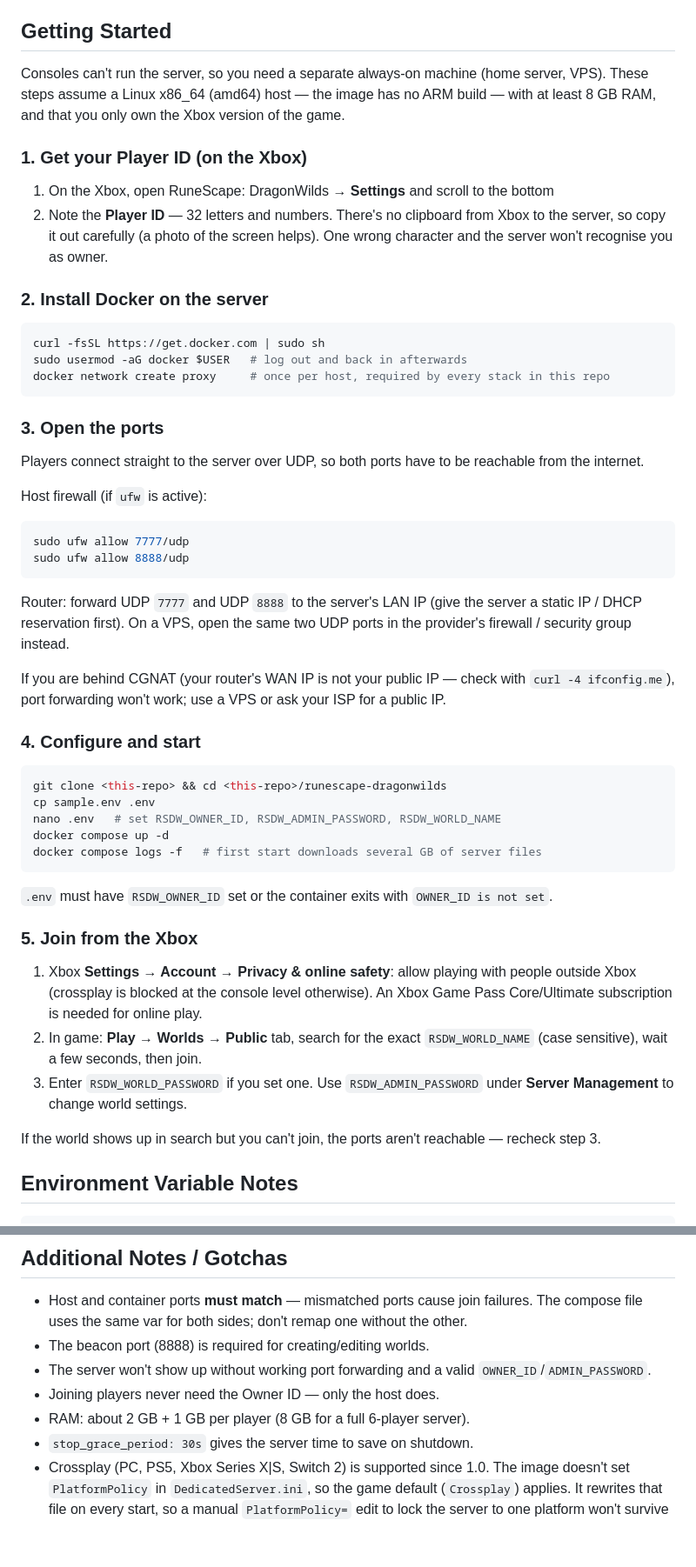
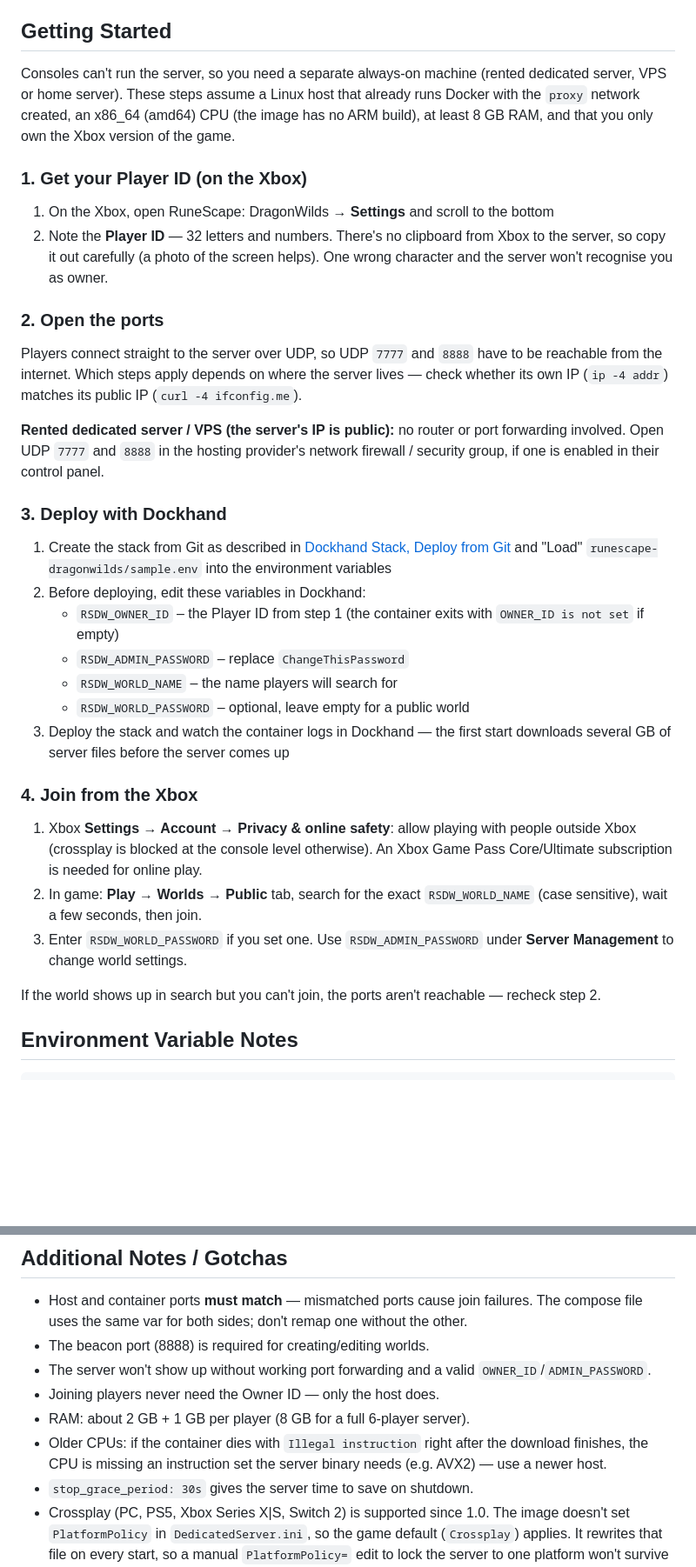
Before and after one commit to nickyeoman/docker-compose-cookbooks, a Markdown page: runescape-dragonwilds/README.md, 2 parts joined by grey strips. Shown at 87% size. Rendered like a GitHub page; blank space fills up the shorter version.

Commit message:
runescape-dragonwilds: generalize host setup, deploy via Dockhand
Co-Authored-By: Claude Opus 5.5 <noreply@anthropic.com>

````diff
--- a/runescape-dragonwilds/README.md
+++ b/runescape-dragonwilds/README.md
@@ -14,55 +14,36 @@ Dedicated server for RuneScape: DragonWilds. Runs on a Linux Docker host and acc
 
 ## Getting Started
 
-Consoles can't run the server, so you need a separate always-on machine (home server, VPS). These steps assume a Linux x86_64 (amd64) host — the image has no ARM build — with at least 8 GB RAM, and that you only own the Xbox version of the game.
+Consoles can't run the server, so you need a separate always-on machine (rented dedicated server, VPS or home server). These steps assume a Linux host that already runs Docker with the `proxy` network created, an x86_64 (amd64) CPU (the image has no ARM build), at least 8 GB RAM, and that you only own the Xbox version of the game.
 
 ### 1. Get your Player ID (on the Xbox)
 
 1. On the Xbox, open RuneScape: DragonWilds → **Settings** and scroll to the bottom
 2. Note the **Player ID** — 32 letters and numbers. There's no clipboard from Xbox to the server, so copy it out carefully (a photo of the screen helps). One wrong character and the server won't recognise you as owner.
 
-### 2. Install Docker on the server
+### 2. Open the ports
 
-```bash
-curl -fsSL https://get.docker.com | sudo sh
-sudo usermod -aG docker $USER   # log out and back in afterwards
-docker network create proxy     # once per host, required by every stack in this repo
-```
+Players connect straight to the server over UDP, so UDP `7777` and `8888` have to be reachable from the internet. Which steps apply depends on where the server lives — check whether its own IP (`ip -4 addr`) matches its public IP (`curl -4 ifconfig.me`).
 
-### 3. Open the ports
+**Rented dedicated server / VPS (the server's IP is public):** no router or port forwarding involved. Open UDP `7777` and `8888` in the hosting provider's network firewall / security group, if one is enabled in their control panel.
 
-Players connect straight to the server over UDP, so both ports have to be reachable from the internet.
+### 3. Deploy with Dockhand
 
-Host firewall (if `ufw` is active):
+1. Create the stack from Git as described in [Dockhand Stack, Deploy from Git](#dockhand-stack-deploy-from-git) and "Load" `runescape-dragonwilds/sample.env` into the environment variables
+2. Before deploying, edit these variables in Dockhand:
+    - `RSDW_OWNER_ID` – the Player ID from step 1 (the container exits with `OWNER_ID is not set` if empty)
+    - `RSDW_ADMIN_PASSWORD` – replace `ChangeThisPassword`
+    - `RSDW_WORLD_NAME` – the name players will search for
+    - `RSDW_WORLD_PASSWORD` – optional, leave empty for a public world
+3. Deploy the stack and watch the container logs in Dockhand — the first start downloads several GB of server files before the server comes up
 
-```bash
-sudo ufw allow 7777/udp
-sudo ufw allow 8888/udp
-```
-
-Router: forward UDP `7777` and UDP `8888` to the server's LAN IP (give the server a static IP / DHCP reservation first). On a VPS, open the same two UDP ports in the provider's firewall / security group instead.
-
-If you are behind CGNAT (your router's WAN IP is not your public IP — check with `curl -4 ifconfig.me`), port forwarding won't work; use a VPS or ask your ISP for a public IP.
-
-### 4. Configure and start
-
-```bash
-git clone <this-repo> && cd <this-repo>/runescape-dragonwilds
-cp sample.env .env
-nano .env   # set RSDW_OWNER_ID, RSDW_ADMIN_PASSWORD, RSDW_WORLD_NAME
-docker compose up -d
-docker compose logs -f   # first start downloads several GB of server files
-```
-
-`.env` must have `RSDW_OWNER_ID` set or the container exits with `OWNER_ID is not set`.
-
-### 5. Join from the Xbox
+### 4. Join from the Xbox
 
 1. Xbox **Settings → Account → Privacy & online safety**: allow playing with people outside Xbox (crossplay is blocked at the console level otherwise). An Xbox Game Pass Core/Ultimate subscription is needed for online play.
 2. In game: **Play → Worlds → Public** tab, search for the exact `RSDW_WORLD_NAME` (case sensitive), wait a few seconds, then join.
 3. Enter `RSDW_WORLD_PASSWORD` if you set one. Use `RSDW_ADMIN_PASSWORD` under **Server Management** to change world settings.
 
-If the world shows up in search but you can't join, the ports aren't reachable — recheck step 3.
+If the world shows up in search but you can't join, the ports aren't reachable — recheck step 2.
 
 ## Environment Variable Notes
 
@@ -111,6 +92,7 @@ See compose.yaml for the full set of environment variables.
 - The server won't show up without working port forwarding and a valid `OWNER_ID`/`ADMIN_PASSWORD`.
 - Joining players never need the Owner ID — only the host does.
 - RAM: about 2 GB + 1 GB per player (8 GB for a full 6-player server).
+- Older CPUs: if the container dies with `Illegal instruction` right after the download finishes, the CPU is missing an instruction set the server binary needs (e.g. AVX2) — use a newer host.
 - `stop_grace_period: 30s` gives the server time to save on shutdown.
 - Crossplay (PC, PS5, Xbox Series X|S, Switch 2) is supported since 1.0. The image doesn't set `PlatformPolicy` in `DedicatedServer.ini`, so the game default (`Crossplay`) applies. It rewrites that file on every start, so a manual `PlatformPolicy=` edit to lock the server to one platform won't survive a restart.
 - Clients must be on the same game version as the server — keep `RSDW_UPDATE_ON_START=true` and restart after game patches. There is no cross-save: character progress doesn't carry between platforms.
````
